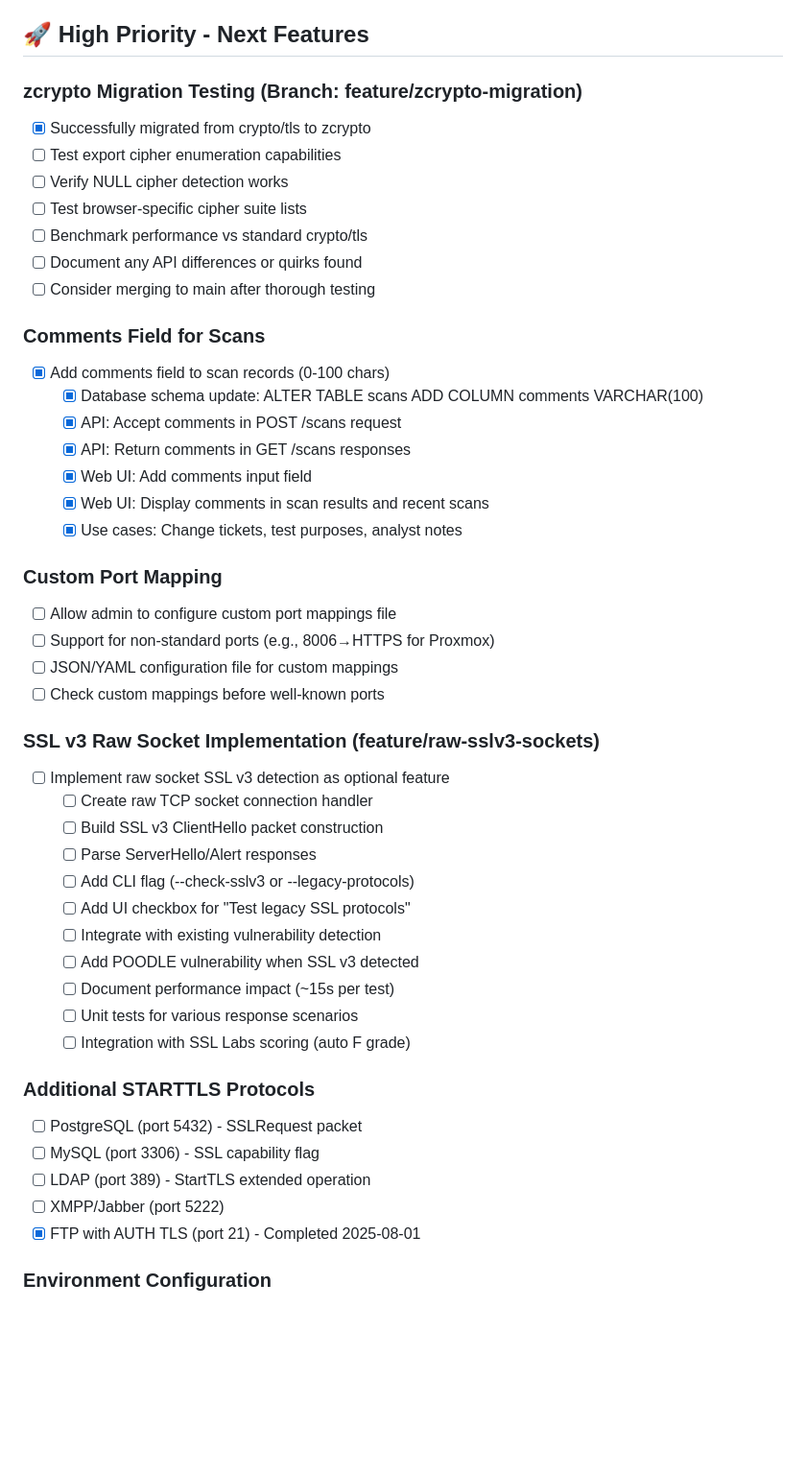
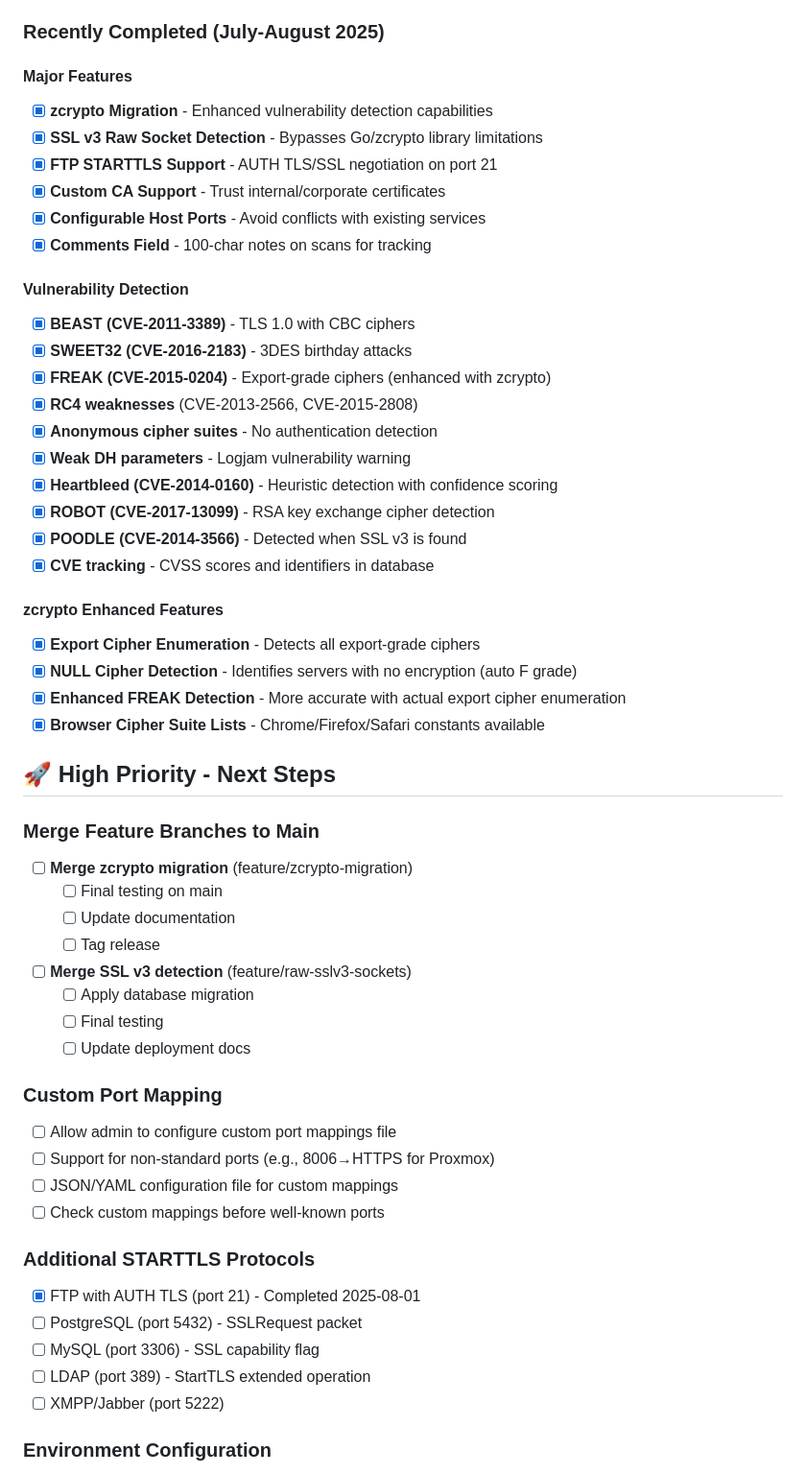
Before and after one commit to jphoke/tlsscanner, a Markdown page: TODO.md, the part around one of its changes. Shown at 96% size. Drawn GitHub-style; blank space fills up the shorter version.

```diff
--- a/TODO.md
+++ b/TODO.md
@@ -65,25 +86,45 @@
 - [x] Database schema with JSONB CVE storage
 - [x] Web UI vulnerability display with severity
 
-## 🚀 High Priority - Next Features
+### Recently Completed (July-August 2025)
 
-### zcrypto Migration Testing (Branch: feature/zcrypto-migration)
-- [x] Successfully migrated from crypto/tls to zcrypto
-- [ ] Test export cipher enumeration capabilities
-- [ ] Verify NULL cipher detection works
-- [ ] Test browser-specific cipher suite lists
-- [ ] Benchmark performance vs standard crypto/tls
-- [ ] Document any API differences or quirks found
-- [ ] Consider merging to main after thorough testing
+#### Major Features
+- [x] **zcrypto Migration** - Enhanced vulnerability detection capabilities
+- [x] **SSL v3 Raw Socket Detection** - Bypasses Go/zcrypto library limitations
+- [x] **FTP STARTTLS Support** - AUTH TLS/SSL negotiation on port 21
+- [x] **Custom CA Support** - Trust internal/corporate certificates
+- [x] **Configurable Host Ports** - Avoid conflicts with existing services
+- [x] **Comments Field** - 100-char notes on scans for tracking
 
-### Comments Field for Scans
-- [x] Add comments field to scan records (0-100 chars)
-  - [x] Database schema update: ALTER TABLE scans ADD COLUMN comments VARCHAR(100)
-  - [x] API: Accept comments in POST /scans request
-  - [x] API: Return comments in GET /scans responses
-  - [x] Web UI: Add comments input field
-  - [x] Web UI: Display comments in scan results and recent scans
-  - [x] Use cases: Change tickets, test purposes, analyst notes
+#### Vulnerability Detection
+- [x] **BEAST (CVE-2011-3389)** - TLS 1.0 with CBC ciphers
+- [x] **SWEET32 (CVE-2016-2183)** - 3DES birthday attacks
+- [x] **FREAK (CVE-2015-0204)** - Export-grade ciphers (enhanced with zcrypto)
+- [x] **RC4 weaknesses** (CVE-2013-2566, CVE-2015-2808)
+- [x] **Anonymous cipher suites** - No authentication detection
+- [x] **Weak DH parameters** - Logjam vulnerability warning
+- [x] **Heartbleed (CVE-2014-0160)** - Heuristic detection with confidence scoring
+- [x] **ROBOT (CVE-2017-13099)** - RSA key exchange cipher detection
+- [x] **POODLE (CVE-2014-3566)** - Detected when SSL v3 is found
+- [x] **CVE tracking** - CVSS scores and identifiers in database
+
+#### zcrypto Enhanced Features
+- [x] **Export Cipher Enumeration** - Detects all export-grade ciphers
+- [x] **NULL Cipher Detection** - Identifies servers with no encryption (auto F grade)
+- [x] **Enhanced FREAK Detection** - More accurate with actual export cipher enumeration
+- [x] **Browser Cipher Suite Lists** - Chrome/Firefox/Safari constants available
+
+## 🚀 High Priority - Next Steps
+
+### Merge Feature Branches to Main
+- [ ] **Merge zcrypto migration** (feature/zcrypto-migration)
+  - [ ] Final testing on main
+  - [ ] Update documentation
+  - [ ] Tag release
+- [ ] **Merge SSL v3 detection** (feature/raw-sslv3-sockets)
+  - [ ] Apply database migration
+  - [ ] Final testing
+  - [ ] Update deployment docs
 
 ### Custom Port Mapping
 - [ ] Allow admin to configure custom port mappings file
@@ -91,25 +132,12 @@
 - [ ] JSON/YAML configuration file for custom mappings
 - [ ] Check custom mappings before well-known ports
 
-### SSL v3 Raw Socket Implementation (feature/raw-sslv3-sockets)
-- [ ] Implement raw socket SSL v3 detection as optional feature
-  - [ ] Create raw TCP socket connection handler
-  - [ ] Build SSL v3 ClientHello packet construction
-  - [ ] Parse ServerHello/Alert responses
-  - [ ] Add CLI flag (--check-sslv3 or --legacy-protocols)
-  - [ ] Add UI checkbox for "Test legacy SSL protocols"
-  - [ ] Integrate with existing vulnerability detection
-  - [ ] Add POODLE vulnerability when SSL v3 detected
-  - [ ] Document performance impact (~15s per test)
-  - [ ] Unit tests for various response scenarios
-  - [ ] Integration with SSL Labs scoring (auto F grade)
-
 ### Additional STARTTLS Protocols
+- [x] FTP with AUTH TLS (port 21) - Completed 2025-08-01
 - [ ] PostgreSQL (port 5432) - SSLRequest packet
 - [ ] MySQL (port 3306) - SSL capability flag
 - [ ] LDAP (port 389) - StartTLS extended operation
 - [ ] XMPP/Jabber (port 5222)
-- [x] FTP with AUTH TLS (port 21) - Completed 2025-08-01
 
 ### Environment Configuration
 - [x] Configurable host ports via environment variables
```
Also changed, not shown: other parts of TODO.md (+28 -23 lines).
